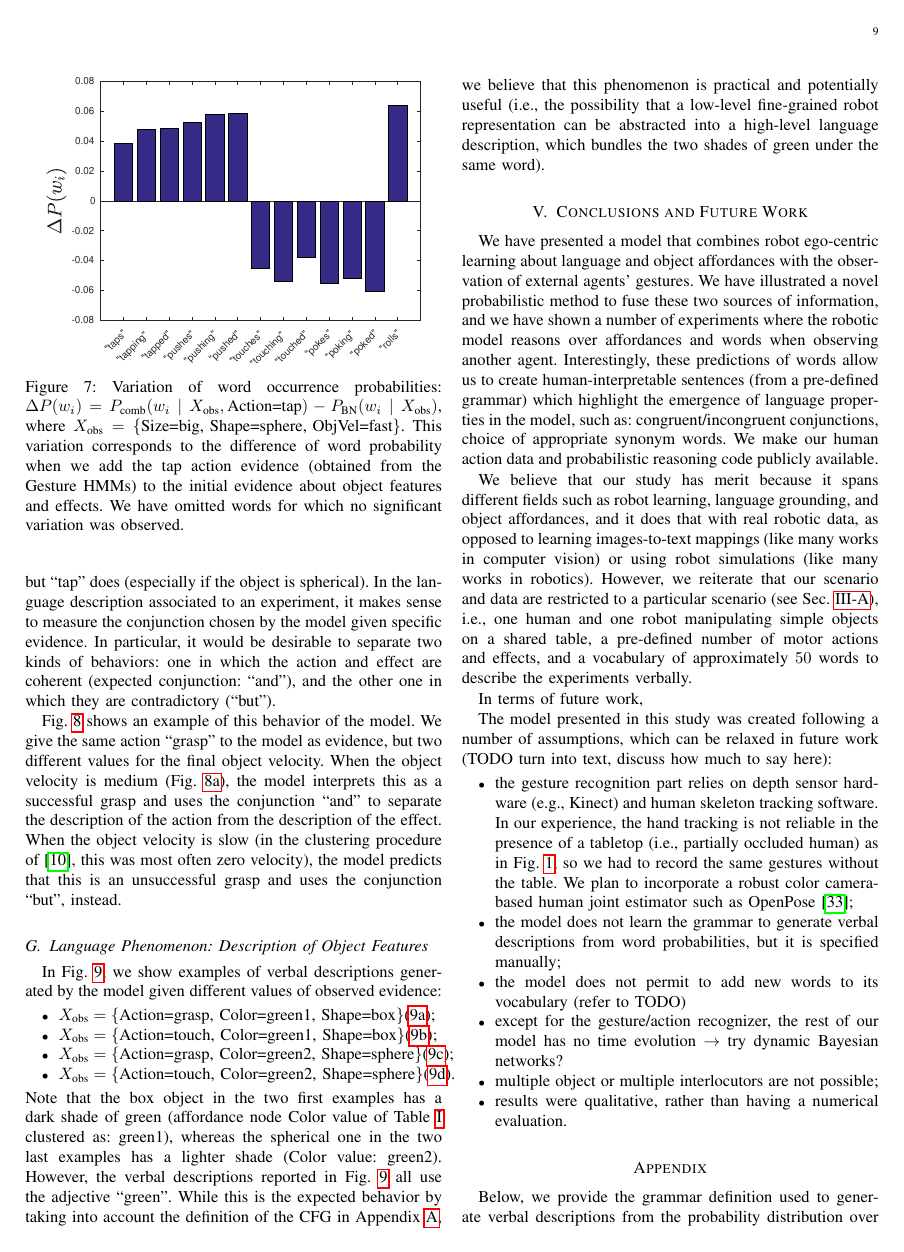
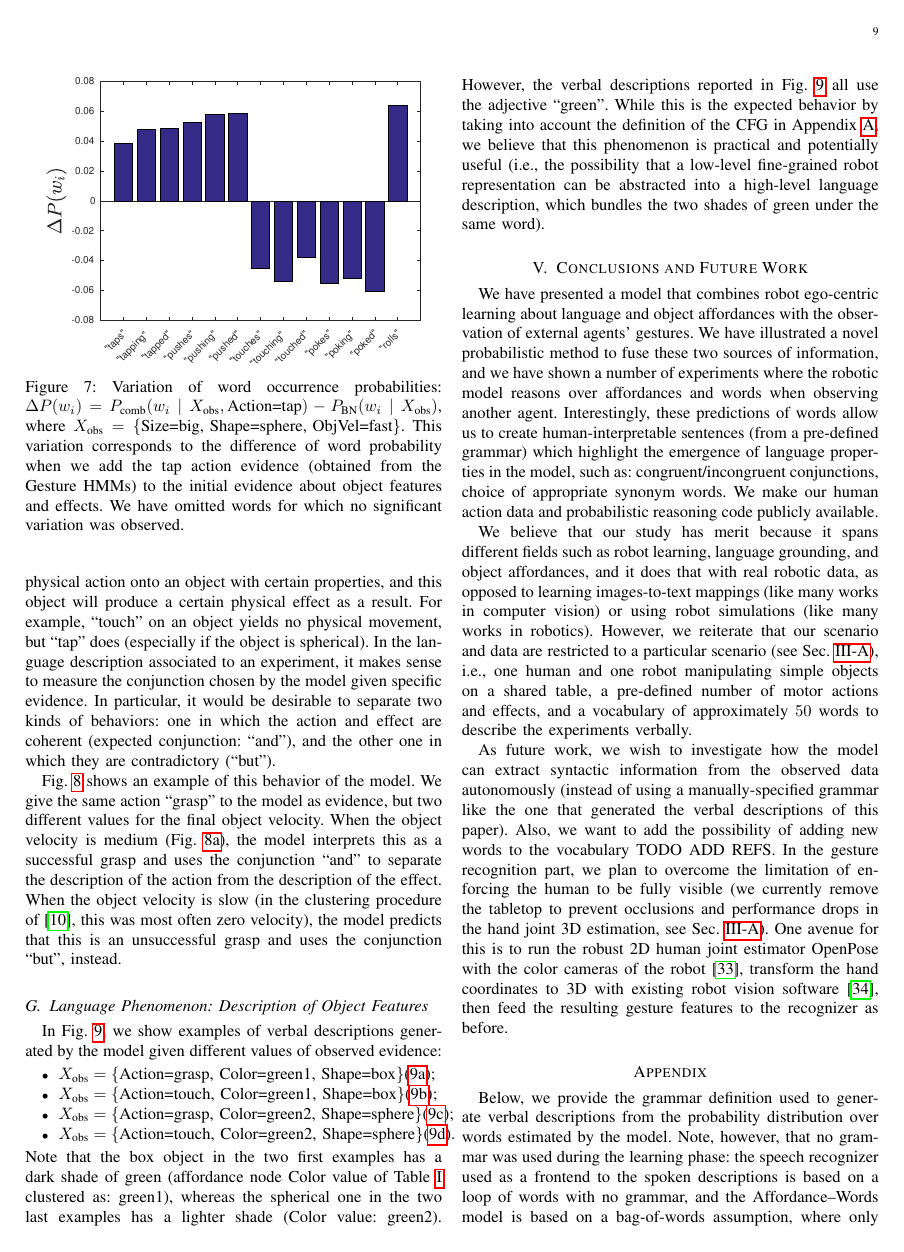
Before and after one commit to gsaponaro/tcds-gestures, a LaTeX paper (article/2017-11_submission/gsaponaro-tcds2017language.tex, which reads article/2017-11_submission/conclusions.tex): page 9 of 11. Compiled offline with pdfLaTeX; a missing font is replaced by an installed copy or a similar font; a LaTeX package or settings file that is missing is left out.

Commit message:
Progress with conclusions, assumptions, future work

```diff
--- a/article/2017-11_submission/conclusions.tex
+++ b/article/2017-11_submission/conclusions.tex
@@ -13,17 +13,15 @@ We make our human action data and probabilistic reasoning code publicly availabl
 We believe that our study has merit because it spans different fields such as robot learning, language grounding, and object affordances, and it does that with real robotic data, as opposed to learning images-to-text mappings~(like many works in computer vision) or using robot simulations~(like many works in robotics).
 However, we reiterate that our scenario and data are restricted to a particular scenario~(see Sec.~\ref{sec:assumptions}), i.e., one human and one robot manipulating simple objects on a shared table, a pre-defined number of motor actions and effects, and a vocabulary of approximately~$50$ words to describe the experiments verbally.
 
-In terms of future work,
+As future work, we wish to investigate how the model can extract syntactic information from the observed data autonomously~(instead of using a manually-specified grammar like the one that generated the verbal descriptions of this paper).
+Also, we want to add the possibility of adding new words to the vocabulary TODO ADD REFS.
+In the gesture recognition part, we plan to overcome the limitation of enforcing the human to be fully visible~(we currently remove the tabletop to prevent occlusions and performance drops in the hand joint~3D estimation, see Sec.~\ref{sec:assumptions}).
+One avenue for this is to run the robust~2D human joint estimator OpenPose with the color cameras of the robot~\cite{cao:2017:openpose-cpvr}, transform the hand coordinates to~3D with existing robot vision software~\cite{roncone:2016:rss}, then feed the resulting gesture features to the recognizer as before.
 
-The model presented in this study was created following a number of assumptions, which can be relaxed in future work (TODO turn into text, discuss how much to say here):
-\begin{itemize}
-\item the gesture recognition part relies on depth sensor hardware~(e.g., Kinect) and human skeleton tracking software. In our experience, the hand tracking is not reliable in the presence of a tabletop~(i.e., partially occluded human) as in Fig.~\ref{fig:action_examples}, so we had to record the same gestures without the table. We plan to incorporate a robust color camera-based human joint estimator such as OpenPose~\cite{cao:2017:openpose-cpvr};
-\item the model does not learn the grammar to generate verbal descriptions from word probabilities, but it is specified manually;
-\item the model does not permit to add new words to its vocabulary (refer to TODO)
-\item except for the gesture/action recognizer, the rest of our model has no time evolution $\rightarrow$ try dynamic Bayesian networks?
-\item multiple object or multiple interlocutors are not possible;
-\item results were qualitative, rather than having a numerical evaluation.
-\end{itemize}
+% \item the model does not learn the grammar to generate verbal descriptions from word probabilities, but it is specified manually;
+% \item except for the gesture/action recognizer, the rest of our model has no time evolution $\rightarrow$ try dynamic Bayesian networks?
+% \item multiple object or multiple interlocutors are not possible REF PLINIO
+% \item results were qualitative, rather than having a numerical evaluation.
 
 % OLD PERSONAL NOTES
 % - the effect variables in the BN include hand velocity. How does this relate to the gesture features in the HMM? Can we learn the connection?
```
Also changed, not shown: article/2017-11_submission/approach.tex (+5 -2 lines), article/2017-11_submission/lang_journal_bibliography.bib (+11 -2 lines).
